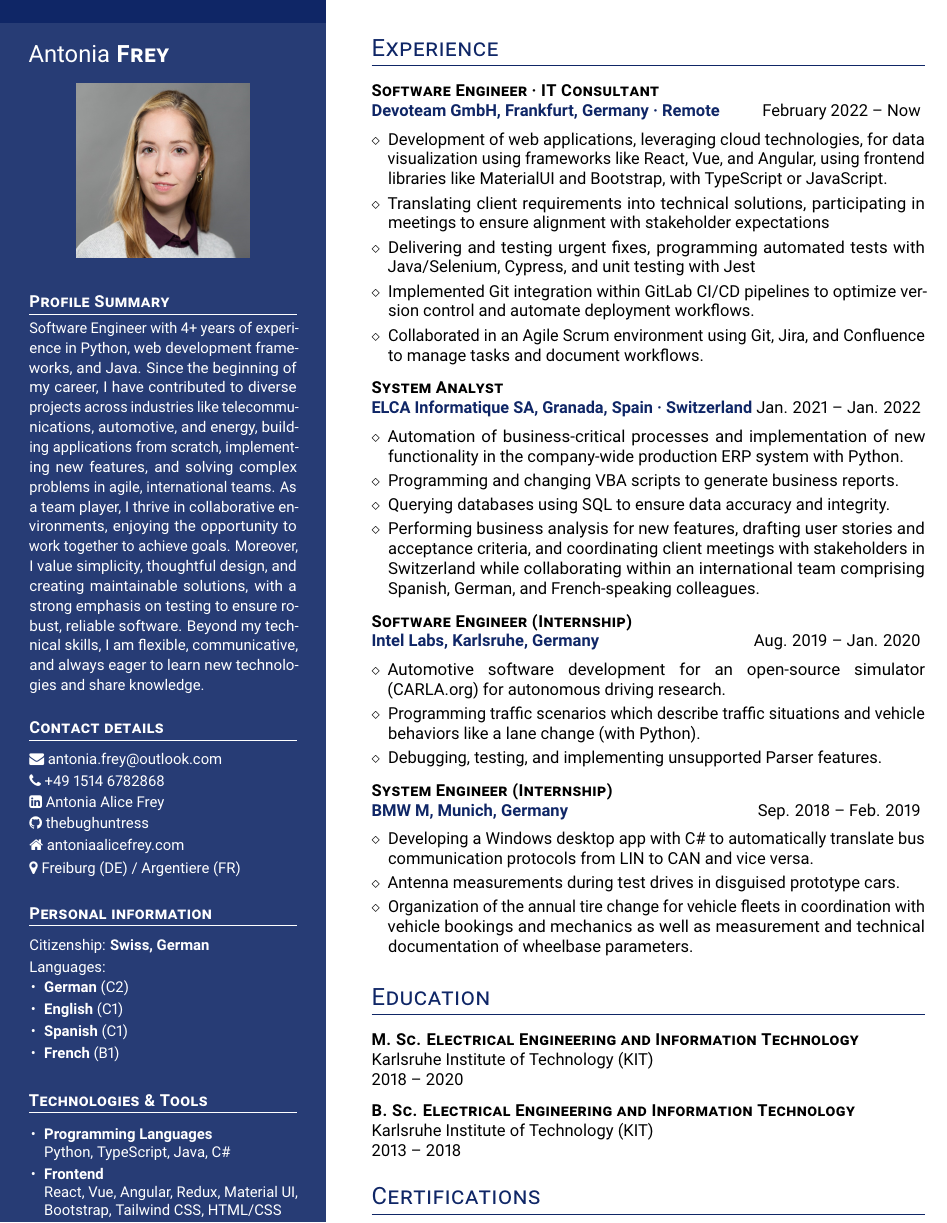
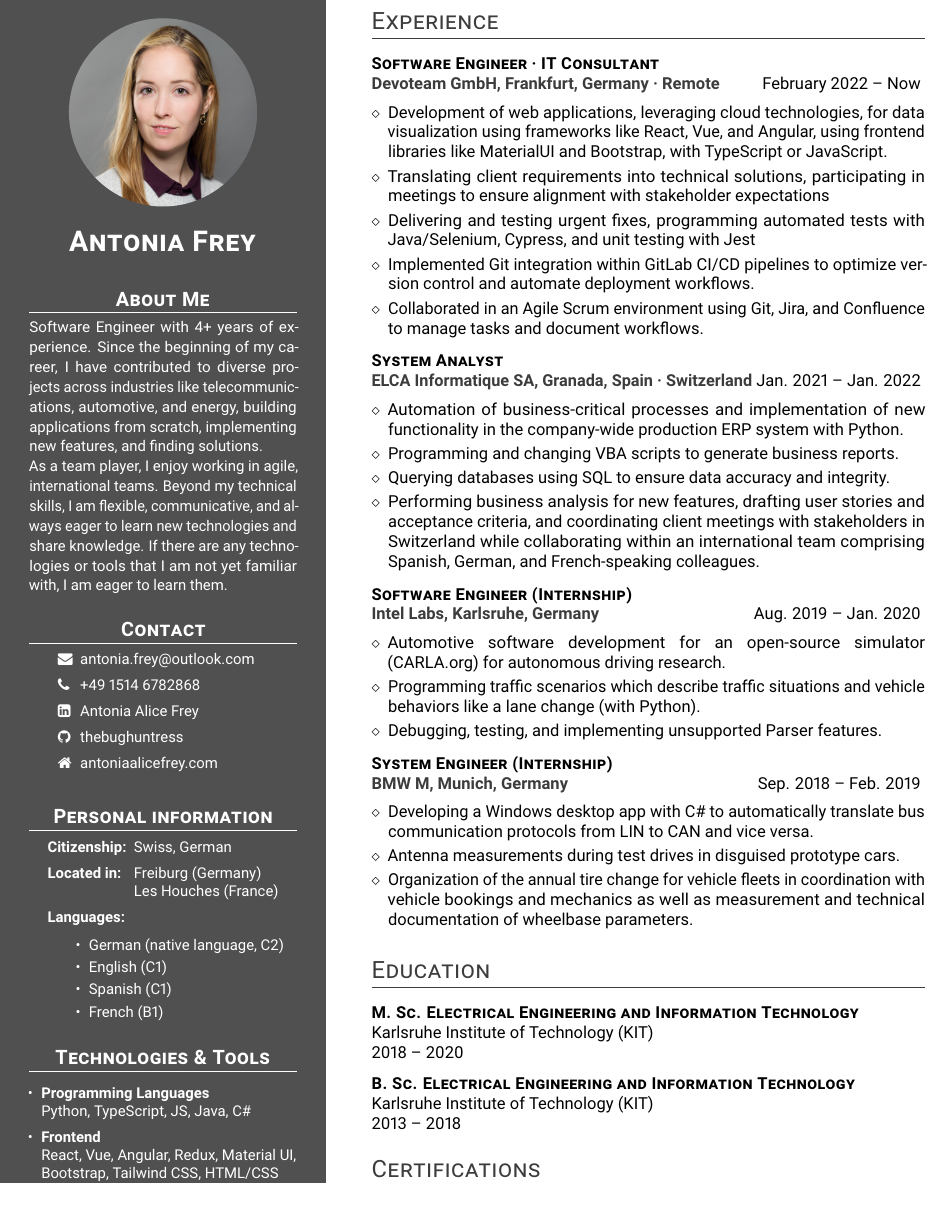
Before and after one commit to thebughuntress/cv-latex, a LaTeX CV (cv-john-miller/cv.tex): part of the page before the commit and part of page 1 of 2 after it, cut so that both start at the same text, the shorter picture padded with empty space. Compiled offline with pdfLaTeX.

Commit message:
change cv colors to gray

```diff
--- a/cv-john-miller/cv.tex
+++ b/cv-john-miller/cv.tex
@@ -11,11 +11,13 @@
 \usepackage{xcolor}
 \usepackage{pifont}
 \usepackage{enumitem}
+\usepackage{graphicx}
+\usepackage{tikz}
 
 \setlist{parsep=0pt, topsep=0pt, partopsep=1pt, itemsep=1pt, leftmargin=6mm}
 \renewcommand{\familydefault}{\sfdefault}
 
-\definecolor{cvblue}{HTML}{0F2666} %1E3A8A
+\definecolor{cvblue}{HTML}{3C3C3C} %1E3A8A
 \newcommand{\is}{\par\vskip.5ex plus .4ex}
 
 \newcommand{\job}[3]{%
@@ -66,53 +76,79 @@
 \raggedright
 \vspace*{2.5ex}
 
-\Large Antonia \textbf{\textsc{Frey}} \normalsize
+%\null\hfill\includegraphics[width=0.65\textwidth]{aaf.jpg}\hfill\null
 
-\null\hfill\includegraphics[width=0.65\textwidth]{aaf.jpg}\hfill\null
+\noindent
+\null\hfill%
+\begin{tikzpicture}
+    \clip (0,0) circle (2cm);
+    \node at (0,0) {\includegraphics[width=4cm]{aaf.jpg}};
+\end{tikzpicture}%
+\hfill\null
 
-\vspace*{0.5ex}
+\vspace*{1ex}
+% Localized centering for the name
+{\centering
+\LARGE \textbf{\textsc{Antonia Frey}}\\
+}
+\vspace*{1ex}
 
-\headleft{Profile Summary}
+
+\normalsize
+
+\headleft{About Me}
 \parbox{1\textwidth}{
 {\small
 \justifying
-\noindent
-Software Engineer with 4+ years of experience in Python, web development frameworks, and Java. Since the beginning of my career, I have contributed to diverse projects across industries like telecommunications, automotive, and energy, building applications from scratch, implementing new features, and solving complex problems in agile, international teams. As a team player, I thrive in collaborative environments, enjoying the opportunity to work together to achieve goals. Moreover, I value simplicity, thoughtful design, and creating maintainable solutions, with a strong emphasis on testing to ensure robust, reliable software. Beyond my technical skills, I am flexible, communicative, and always eager to learn new technologies and share knowledge.
+\noindent Software Engineer with 4+ years of experience. Since the beginning of my career, I have contributed to diverse projects across industries like telecommunications, automotive, and energy, building applications from scratch, implementing new features, and finding solutions.\\
+As a team player, I enjoy working in agile, international teams. Beyond my technical skills, I am flexible, communicative, and always eager to learn new technologies and share knowledge. If there are any technologies or tools that I am not yet familiar with, I am eager to learn them.
 }}
 
 
-\headleft{Contact details}
+\headleft{Contact}
 {\small
-\href{mailto:antonia.frey@outlook.com}{\faEnvelope\ antonia.frey@outlook.com} \\[0.4ex]
-\href{https://wa.me/+4915146782868}{\faPhone\ +49 1514 6782868} \\[0.4ex]
-\href{https://www.linkedin.com/in/antonia-alice-frey}{\faLinkedinSquare\ Antonia Alice Frey} \\[0.4ex]
-\href{https://github.com/thebughuntress}{\faGithub\ thebughuntress} \\[0.4ex]
-\href{https://antoniaalicefrey.com}{\faHome\ antoniaalicefrey.com} \\[0.4ex]
-\faMapMarker\ Freiburg (DE) / Argentiere (FR)
+\begin{tabular}{@{}l@{\hspace{0.5em}}l} % Left-align icons and add spacing between columns
+\faEnvelope & \href{mailto:antonia.frey@outlook.com}{antonia.frey@outlook.com} \\[1ex]
+\faPhone & \href{https://wa.me/+4915146782868}{+49 1514 6782868} \\[1ex]
+\faLinkedinSquare & \href{https://www.linkedin.com/in/antonia-alice-frey}{Antonia Alice Frey} \\[1ex]
+\faGithub & \href{https://github.com/thebughuntress}{thebughuntress} \\[1ex]
+\faHome & \href{https://antoniaalicefrey.com}{antoniaalicefrey.com} \\[1ex]
+\end{tabular}
 }
+
 
 \headleft{Personal information}
 {\small
-Citizenship: \textbf{Swiss, German} \\[0.5ex]
-Languages:\\
-\begin{itemize}[leftmargin=1em]
-    \item \textbf{German} (C2)
-        \item \textbf{English} (C1)
-    \item \textbf{Spanish} (C1)
-    \item \textbf{French} (B1)
-\end{itemize}}
+\begin{tabular}{@{}l@{\hspace{0.5em}}l@{}} % Align text with space between columns
+\textbf{Citizenship:} & Swiss, German \\[1ex]
+\textbf{Located in:}  & Freiburg (Germany) \\
+                      & Les Houches (France) \\[1ex]
+\textbf{Languages:}   & \\[1ex] % Empty space for separation
+\end{tabular}
+
+\begin{itemize}[leftmargin=4em]
+    \item German (native language, C2)
+    \item English (C1)
+    \item Spanish (C1)
+    \item French (B1)
+\end{itemize}
+}
+
+
 
 \headleft{Technologies \& Tools}
 {\small
-\begin{itemize}[leftmargin=1em]
+\begin{itemize}[leftmargin=0.8em]
+    \setlength{\itemsep}{0.5em}
+
     \item \textbf{Programming Languages}\\
-    Python, TypeScript, Java, C\#
+    Python, TypeScript, JS, Java, C\#
     \item \textbf{Frontend}\\
      React, Vue, Angular, Redux, Material UI, Bootstrap, Tailwind CSS, HTML/CSS
     \item \textbf{Backend}\\
     Python Django, NodeJS, MongoDB, SQL
     \item \textbf{Testing}\\
-    Java/Selenium, Postman (API Testing), Cypress / Cucumber, Jest
+    Java/Selenium, Cypress / Cucumber, Postman (API Testing), Jest
     \item \textbf{Agile Practices}\\
      Git, CI/CD, SCRUM, Jira, Confluence
 \end{itemize}
```
Also changed, not shown: cv-john-miller/personal-data-example.tex (+0 -1 lines), cv-john-miller/cv.pdf, cv-john-miller/cv.tex (12 more changed lines).
